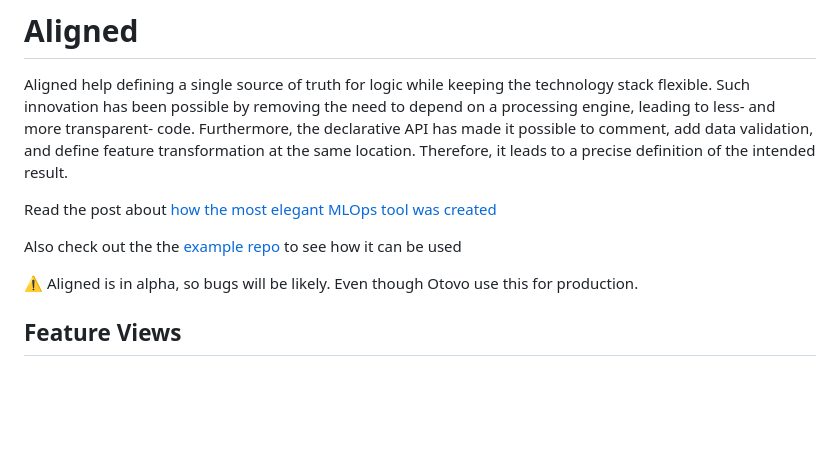
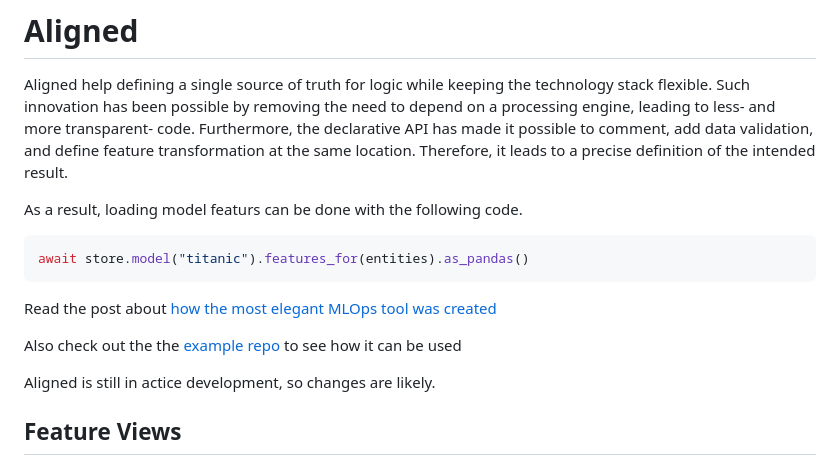
Before and after one commit to MatsMoll/aligned, a Markdown page: README.md, the part around the change. Drawn GitHub-style; blank space fills up the shorter version.

````diff
--- a/README.md
+++ b/README.md
@@ -1,12 +1,18 @@
 # Aligned
 
 Aligned help defining a single source of truth for logic while keeping the technology stack flexible. Such innovation has been possible by removing the need to depend on a processing engine, leading to less- and more transparent- code. Furthermore, the declarative API has made it possible to comment, add data validation, and define feature transformation at the same location. Therefore, it leads to a precise definition of the intended result.
+
+As a result, loading model featurs can be done with the following code.
+
+```python
+await store.model("titanic").features_for(entities).as_pandas()
+```
 
 Read the post about [how the most elegant MLOps tool was created](https://matsmoll.github.io/2022/12/31/How-I-created-the-most-elegant-MLOps-tool.html)
 
 Also check out the the [example repo](https://github.com/otovo/aligned-example) to see how it can be used
 
-⚠️ Aligned is in alpha, so bugs will be likely. Even though Otovo use this for production.
+Aligned is still in actice development, so changes are likely.
 
 ## Feature Views
 
````
